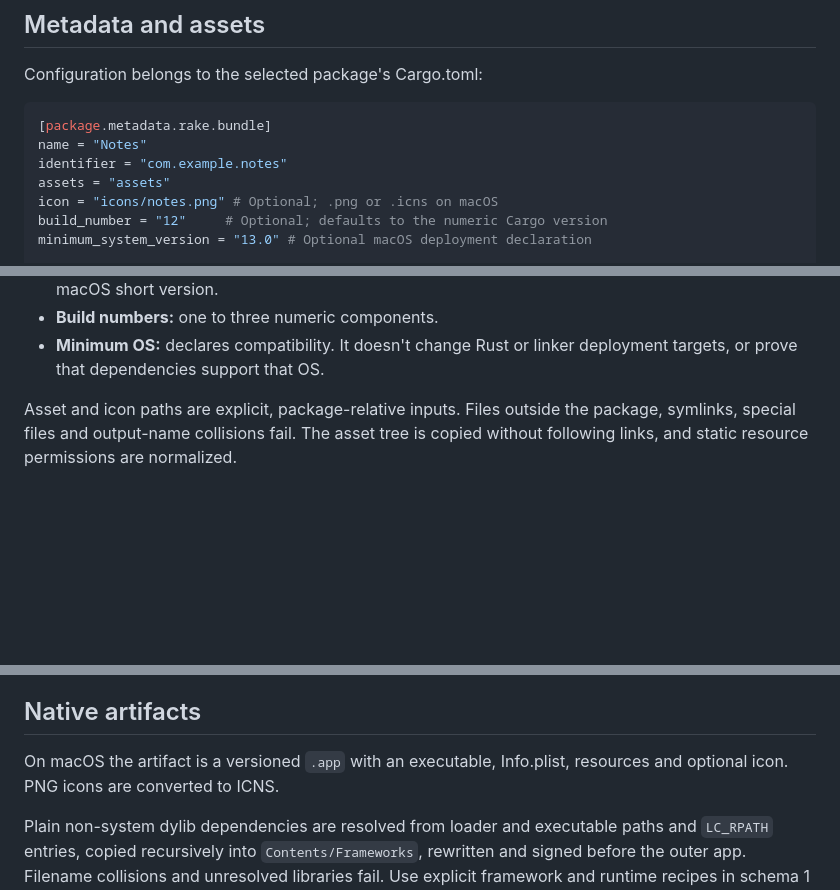
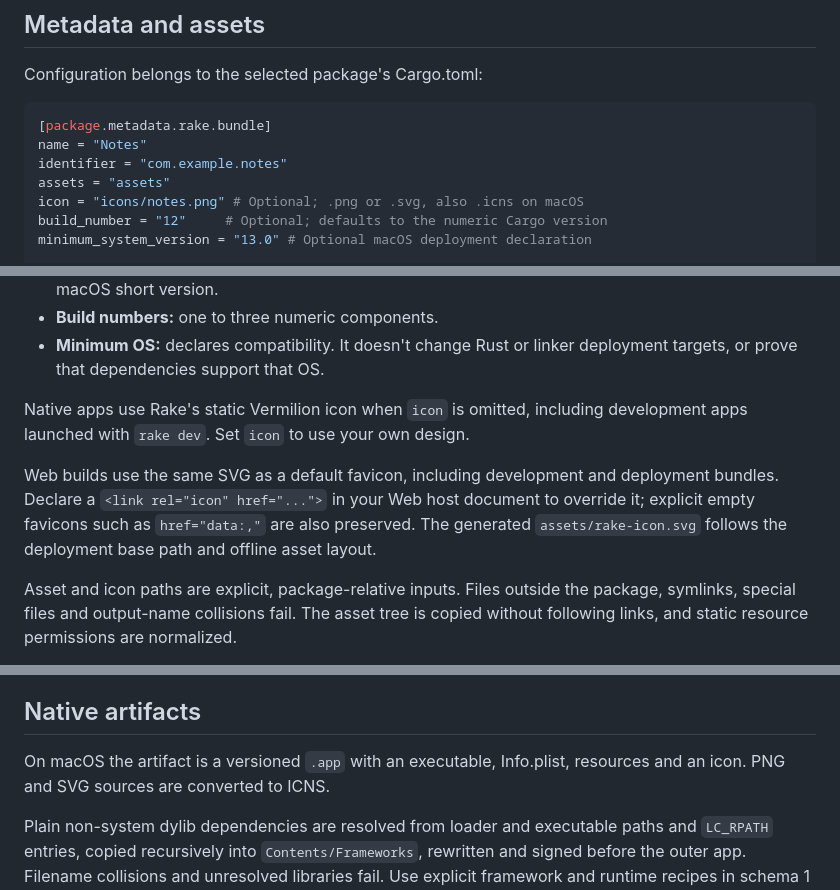
Before and after one commit to 1bye/rake, a Markdown page: docs/packaging.md, 3 parts joined by grey strips. Drawn GitHub-style; blank space fills up the shorter version.

```diff
--- a/docs/packaging.md
+++ b/docs/packaging.md
@@ -44,7 +44,7 @@ Configuration belongs to the selected package's Cargo.toml:
 name = "Notes"
 identifier = "com.example.notes"
 assets = "assets"
-icon = "icons/notes.png" # Optional; .png or .icns on macOS
+icon = "icons/notes.png" # Optional; .png or .svg, also .icns on macOS
 build_number = "12"     # Optional; defaults to the numeric Cargo version
 minimum_system_version = "13.0" # Optional macOS deployment declaration
 
@@ -58,6 +58,15 @@ routing = "path"
 - **Version:** Cargo's full version stays in the manifest and archive, and the numeric part supplies the macOS short version.
 - **Build numbers:** one to three numeric components.
 - **Minimum OS:** declares compatibility. It doesn't change Rust or linker deployment targets, or prove that dependencies support that OS.
+
+Native apps use Rake's static Vermilion icon when `icon` is omitted, including
+development apps launched with `rake dev`. Set `icon` to use your own design.
+
+Web builds use the same SVG as a default favicon, including development and
+deployment bundles. Declare a `<link rel="icon" href="...">` in your Web host
+document to override it; explicit empty favicons such as `href="data:,"` are also
+preserved. The generated `assets/rake-icon.svg` follows the deployment base path
+and offline asset layout.
 
 Asset and icon paths are explicit, package-relative inputs. Files outside the package, symlinks, special files and output-name collisions fail. The asset tree is copied without following links, and static resource permissions are normalized.
 
@@ -77,7 +86,7 @@ unrelated working directory.
 
 ## Native artifacts
 
-On macOS the artifact is a versioned `.app` with an executable, Info.plist, resources and optional icon. PNG icons are converted to ICNS.
+On macOS the artifact is a versioned `.app` with an executable, Info.plist, resources and an icon. PNG and SVG sources are converted to ICNS.
 
 Plain non-system dylib dependencies are resolved from loader and executable paths and `LC_RPATH` entries, copied recursively into `Contents/Frameworks`, rewritten and signed before the outer app. Filename collisions and unresolved libraries fail. Use explicit framework and runtime recipes in schema 1 for external framework bundles and plugins. System frameworks and `/usr/lib` dependencies stay system-provided.
 
```
Also changed, not shown: README.md (+2 -0 lines), docs/assets/rake-banner.gif (added), 14 other files.
